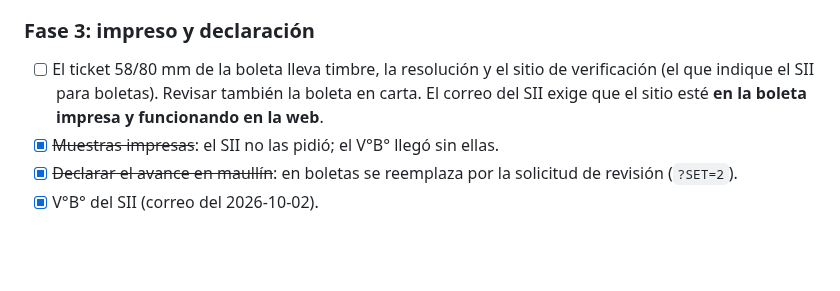
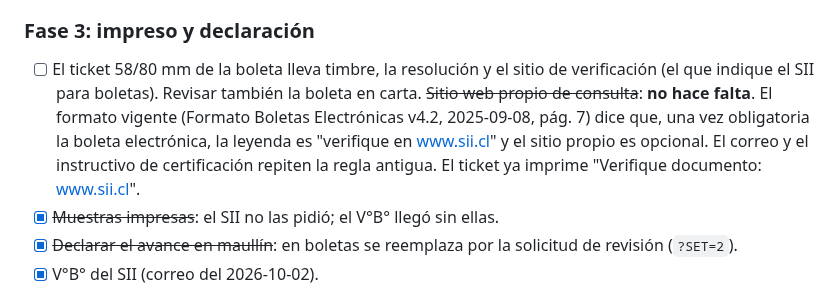
Before and after one commit to AstralMoonlight/torn, a Markdown page: tasks/certificacion_boletas.md, the part around the change. Drawn GitHub-style; blank space fills up the shorter version.

Commit message:
docs(tasks): la boleta no necesita sitio propio de consulta, basta www.sii.cl
Co-Authored-By: Claude Opus 5.5 <noreply@anthropic.com>

```diff
--- a/tasks/certificacion_boletas.md
+++ b/tasks/certificacion_boletas.md
@@ -114,7 +114,10 @@ aplicación, `certBolElectDteInternet`, con login de RUT y clave:
 
 - [ ] El ticket 58/80 mm de la boleta lleva timbre, la resolución y el sitio de verificación
       (el que indique el SII para boletas). Revisar también la boleta en carta.
-      El correo del SII exige que el sitio esté **en la boleta impresa y funcionando en la web**.
+      ~~Sitio web propio de consulta~~: **no hace falta**. El formato vigente (Formato Boletas
+      Electrónicas v4.2, 2025-09-08, pág. 7) dice que, una vez obligatoria la boleta electrónica, la
+      leyenda es "verifique en www.sii.cl" y el sitio propio es opcional. El correo y el instructivo de
+      certificación repiten la regla antigua. El ticket ya imprime "Verifique documento: www.sii.cl".
 - [x] ~~Muestras impresas~~: el SII no las pidió; el V°B° llegó sin ellas.
 - [x] ~~Declarar el avance en maullín~~: en boletas se reemplaza por la solicitud de revisión (`?SET=2`).
 - [x] V°B° del SII (correo del 2026-10-02).
```
